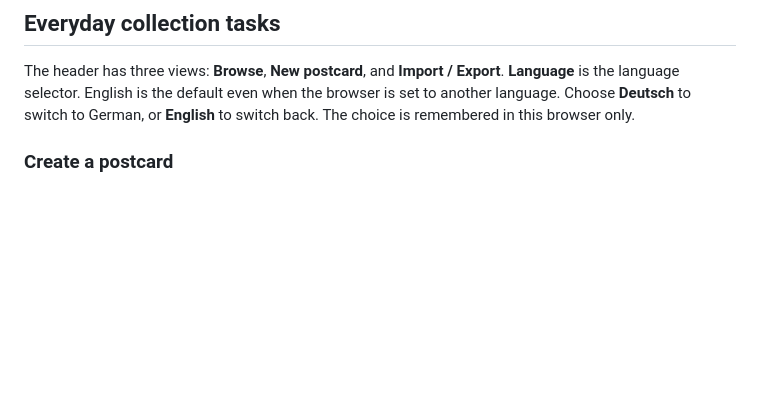
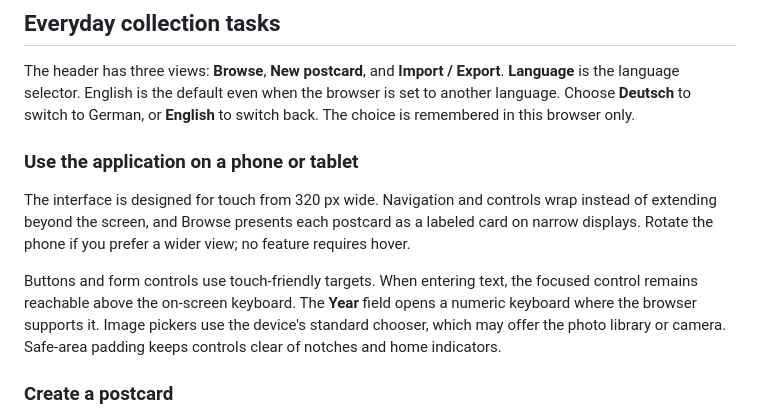
Before and after one commit to schmidt-software/picture-postcard-manager, a Markdown page: docs/user-guide.md, the part around the change. Rendered like a GitHub page; blank space fills up the shorter version.

Commit message:
Document phone and tablet workflows
Refs #59

```diff
--- a/docs/user-guide.md
+++ b/docs/user-guide.md
@@ -227,6 +227,12 @@ The header has three views: **Browse**, **New postcard**, and
 default even when the browser is set to another language. Choose **Deutsch**
 to switch to German, or **English** to switch back. The choice is remembered
 in this browser only.
+
+### Use the application on a phone or tablet
+
+The interface is designed for touch from 320 px wide. Navigation and controls wrap instead of extending beyond the screen, and Browse presents each postcard as a labeled card on narrow displays. Rotate the phone if you prefer a wider view; no feature requires hover.
+
+Buttons and form controls use touch-friendly targets. When entering text, the focused control remains reachable above the on-screen keyboard. The **Year** field opens a numeric keyboard where the browser supports it. Image pickers use the device's standard chooser, which may offer the photo library or camera. Safe-area padding keeps controls clear of notches and home indicators.
 
 ### Create a postcard
 
```
